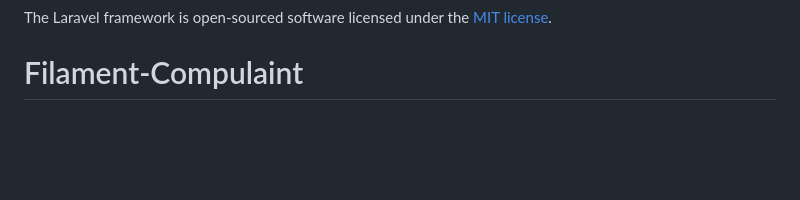
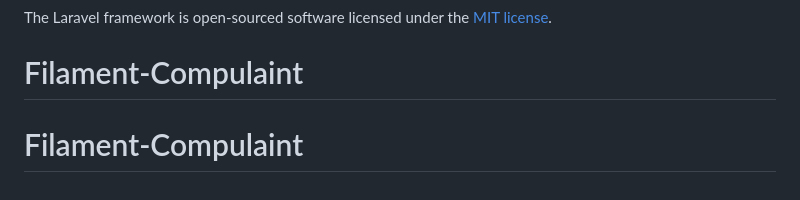
Before and after one commit to sengchansothea/Filament-Compulaint, a Markdown page: README.md, the part around the change. Drawn GitHub-style; blank space fills up the shorter version.

```diff
--- a/README.md
+++ b/README.md
@@ -58,3 +58,4 @@ If you discover a security vulnerability within Laravel, please send an e-mail t
 
 The Laravel framework is open-sourced software licensed under the [MIT license](https://opensource.org/licenses/MIT).
 # Filament-Compulaint
+# Filament-Compulaint
```
